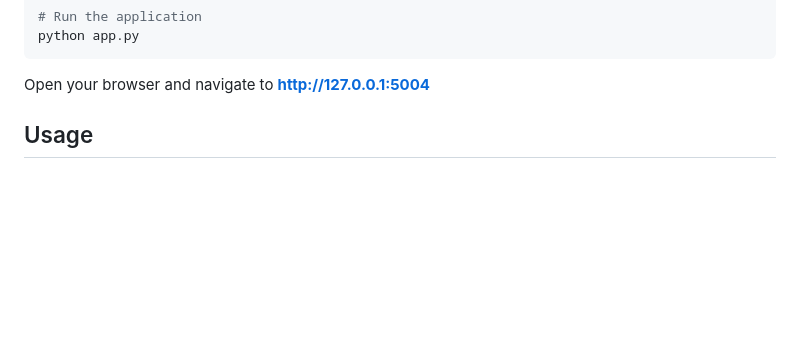
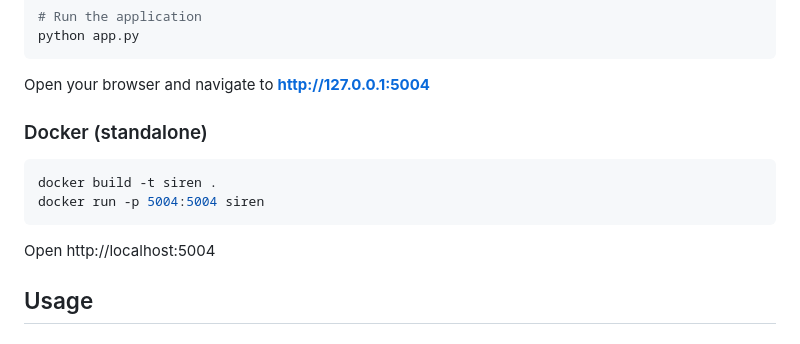
Before and after one commit to Rootless-Ghost/SIREN, a Markdown page: README.md, the part around the change. Rendered like a GitHub page; blank space fills up the shorter version.

````diff
--- a/README.md
+++ b/README.md
@@ -94,6 +94,15 @@ python app.py
 ```
 
 Open your browser and navigate to **http://127.0.0.1:5004**
+
+### Docker (standalone)
+
+```bash
+docker build -t siren .
+docker run -p 5004:5004 siren
+```
+
+Open http://localhost:5004
 
 
 ## Usage
````
